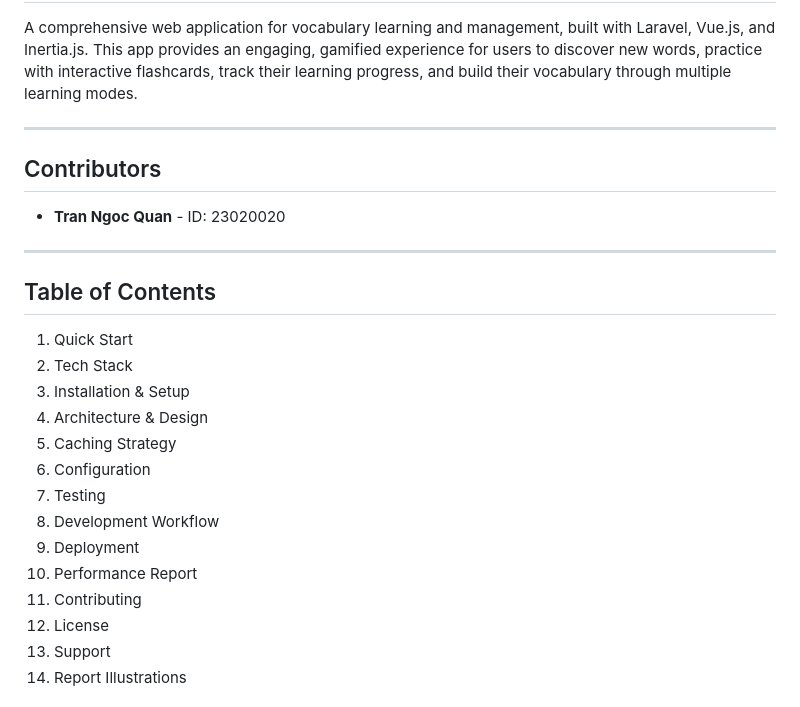
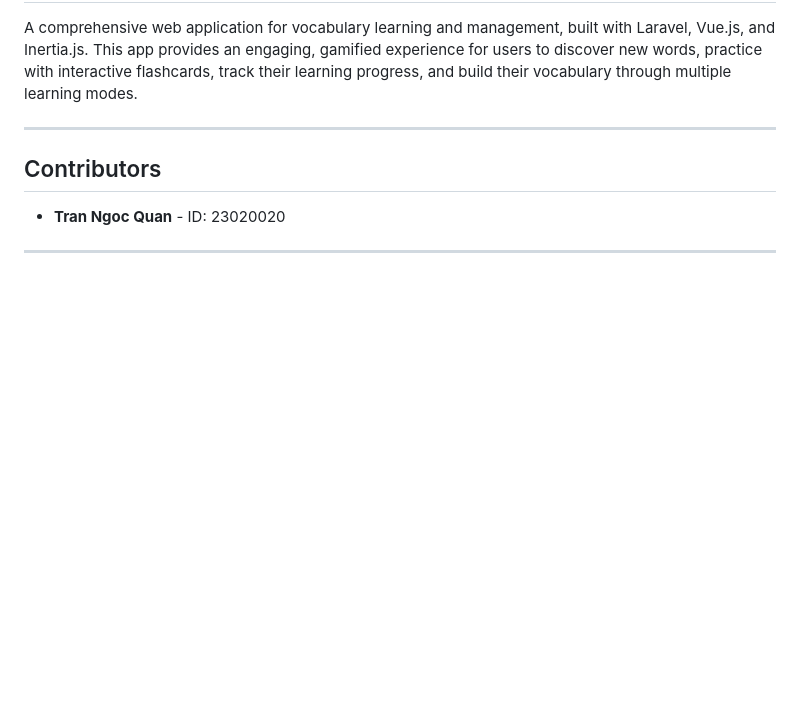
Before and after one commit to AkioCkist/daily_vocabulary, a Markdown page: README.md, the part around the change printed below. Rendered like a GitHub page; blank space fills up the shorter version.

Commit message:
refactor: streamline Table of Contents and remove redundant sections in README

```diff
--- a/README.md
+++ b/README.md
@@ -11,21 +11,3 @@ A comprehensive web application for vocabulary learning and management, built wi
 
 ---
 
-
-## Table of Contents
-
-1. Quick Start
-3. Tech Stack
-4. Installation & Setup
-5. Architecture & Design
-6. Caching Strategy
-7. Configuration
-8. Testing
-9. Development Workflow
-10. Deployment
-11. Performance Report
-12. Contributing
-13. License
-14. Support
-15. Report Illustrations
-
```
Also changed, not shown: other parts of README.md (+0 -17 lines).
